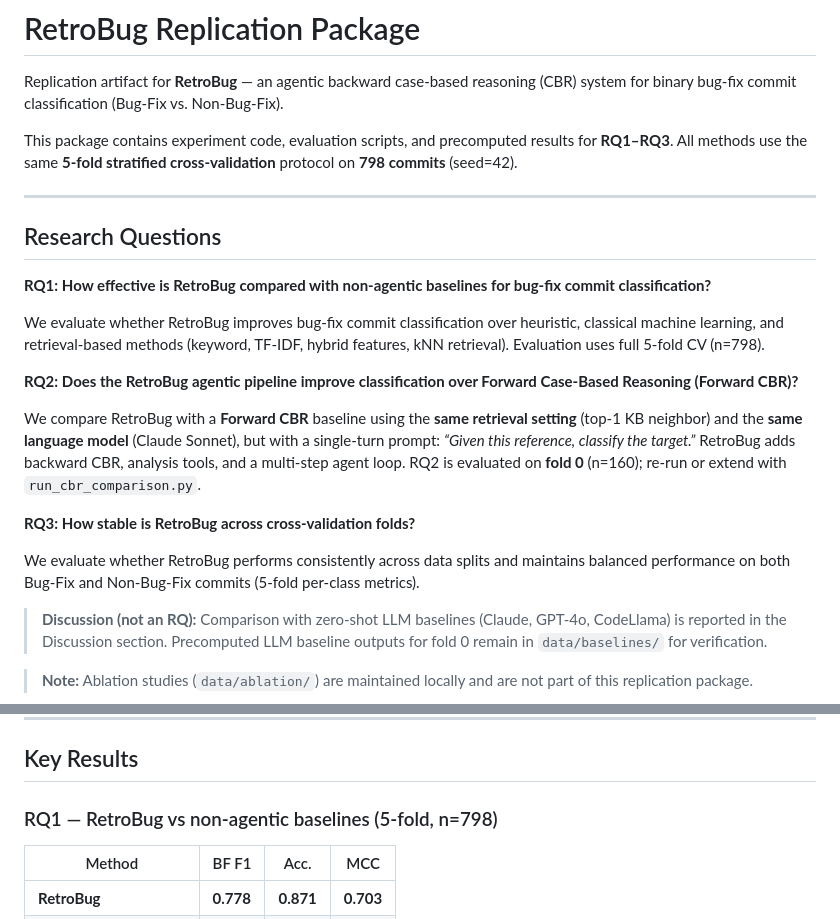
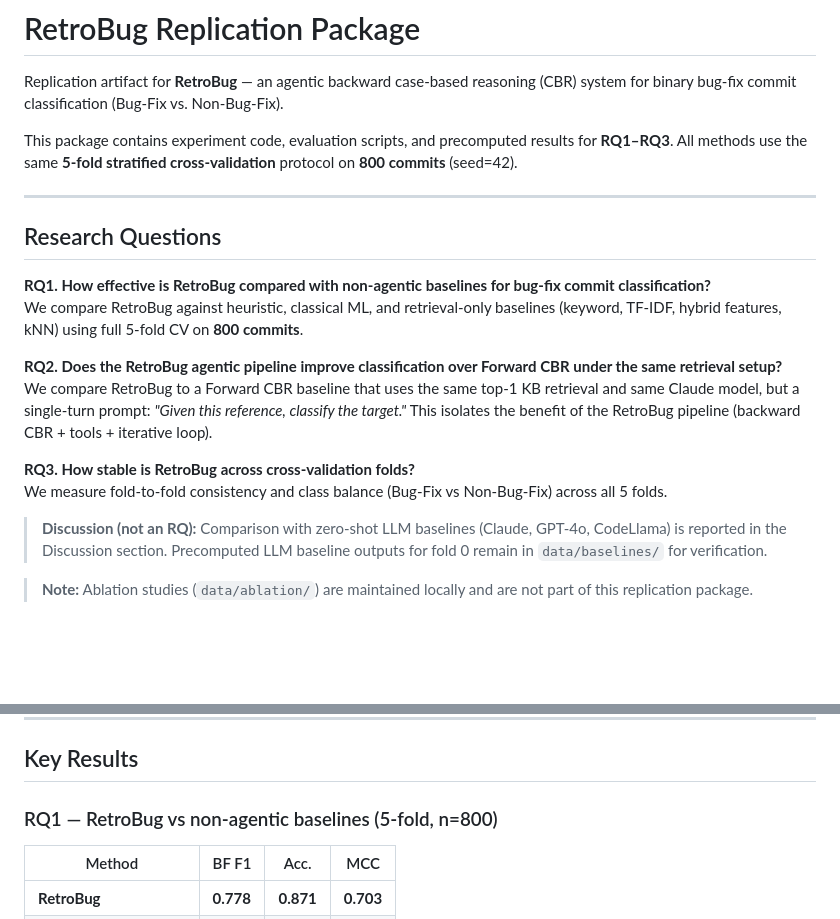
Before and after one commit to mehedisresearch/RetroBug, a Markdown page: README.md, 2 parts joined by grey strips. Rendered like a GitHub page; blank space fills up the shorter version.

Commit message:
Clarify README research questions and update dataset count.
Rewrites RQ1-RQ3 with explicit scope and updates README references
from 798 to 800 commits as requested.

Co-authored-by: Cursor <cursoragent@cursor.com>

```diff
--- a/README.md
+++ b/README.md
@@ -2,23 +2,20 @@
 
 Replication artifact for **RetroBug** — an agentic backward case-based reasoning (CBR) system for binary bug-fix commit classification (Bug-Fix vs. Non-Bug-Fix).
 
-This package contains experiment code, evaluation scripts, and precomputed results for **RQ1–RQ3**. All methods use the same **5-fold stratified cross-validation** protocol on **798 commits** (seed=42).
+This package contains experiment code, evaluation scripts, and precomputed results for **RQ1–RQ3**. All methods use the same **5-fold stratified cross-validation** protocol on **800 commits** (seed=42).
 
 ---
 
 ## Research Questions
 
-**RQ1: How effective is RetroBug compared with non-agentic baselines for bug-fix commit classification?**
+**RQ1. How effective is RetroBug compared with non-agentic baselines for bug-fix commit classification?**
+We compare RetroBug against heuristic, classical ML, and retrieval-only baselines (keyword, TF-IDF, hybrid features, kNN) using full 5-fold CV on **800 commits**.
 
-We evaluate whether RetroBug improves bug-fix commit classification over heuristic, classical machine learning, and retrieval-based methods (keyword, TF-IDF, hybrid features, kNN retrieval). Evaluation uses full 5-fold CV (n=798).
+**RQ2. Does the RetroBug agentic pipeline improve classification over Forward CBR under the same retrieval setup?**
+We compare RetroBug to a Forward CBR baseline that uses the same top-1 KB retrieval and same Claude model, but a single-turn prompt: *"Given this reference, classify the target."* This isolates the benefit of the RetroBug pipeline (backward CBR + tools + iterative loop).
 
-**RQ2: Does the RetroBug agentic pipeline improve classification over Forward Case-Based Reasoning (Forward CBR)?**
-
-We compare RetroBug with a **Forward CBR** baseline using the **same retrieval setting** (top-1 KB neighbor) and the **same language model** (Claude Sonnet), but with a single-turn prompt: *“Given this reference, classify the target.”* RetroBug adds backward CBR, analysis tools, and a multi-step agent loop. RQ2 is evaluated on **fold 0** (n=160); re-run or extend with `run_cbr_comparison.py`.
-
-**RQ3: How stable is RetroBug across cross-validation folds?**
-
-We evaluate whether RetroBug performs consistently across data splits and maintains balanced performance on both Bug-Fix and Non-Bug-Fix commits (5-fold per-class metrics).
+**RQ3. How stable is RetroBug across cross-validation folds?**
+We measure fold-to-fold consistency and class balance (Bug-Fix vs Non-Bug-Fix) across all 5 folds.
 
 > **Discussion (not an RQ):** Comparison with zero-shot LLM baselines (Claude, GPT-4o, CodeLlama) is reported in the Discussion section. Precomputed LLM baseline outputs for fold 0 remain in `data/baselines/` for verification.
 
@@ -90,7 +87,7 @@ python3 run_experiment.py --metrics-only   # → data/cross_fold_summary.txt
 
 ## Key Results
 
-### RQ1 — RetroBug vs non-agentic baselines (5-fold, n=798)
+### RQ1 — RetroBug vs non-agentic baselines (5-fold, n=800)
 
 | Method | BF F1 | Acc. | MCC |
 |--------|-------|------|-----|
```
